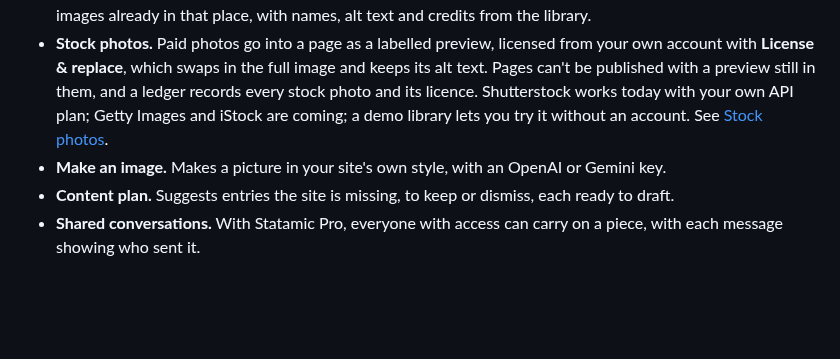
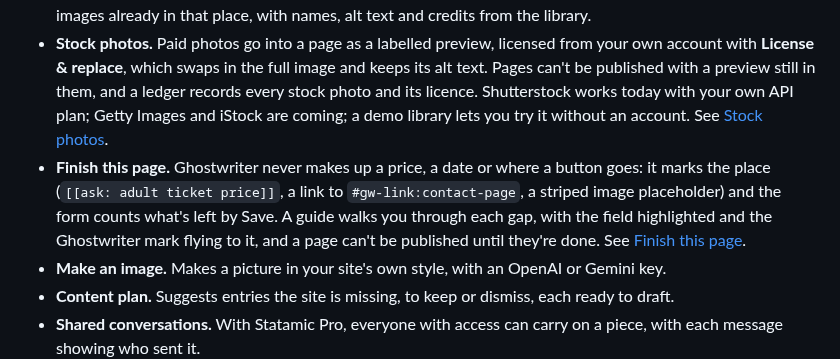
Before and after one commit to 1994limited/ghostwriter-statamic, a Markdown page: README.md, the part around the change. GitHub-like rendering; blank space fills up the shorter version.

```diff
--- a/README.md
+++ b/README.md
@@ -19,6 +19,7 @@
 - **House style.** New entries copy what your existing entries agree on: block settings, links, and how rich text is dressed.
 - **Photo search.** Finds free photos for any assets field, ranked by the model against the page's words and the images already in that place, with names, alt text and credits from the library.
 - **Stock photos.** Paid photos go into a page as a labelled preview, licensed from your own account with **License & replace**, which swaps in the full image and keeps its alt text. Pages can't be published with a preview still in them, and a ledger records every stock photo and its licence. Shutterstock works today with your own API plan; Getty Images and iStock are coming; a demo library lets you try it without an account. See [Stock photos](docs/stock-photos.md).
+- **Finish this page.** Ghostwriter never makes up a price, a date or where a button goes: it marks the place (`[[ask: adult ticket price]]`, a link to `#gw-link:contact-page`, a striped image placeholder) and the form counts what's left by Save. A guide walks you through each gap, with the field highlighted and the Ghostwriter mark flying to it, and a page can't be published until they're done. See [Finish this page](docs/finish-this-page.md).
 - **Make an image.** Makes a picture in your site's own style, with an OpenAI or Gemini key.
 - **Content plan.** Suggests entries the site is missing, to keep or dismiss, each ready to draft.
 - **Shared conversations.** With Statamic Pro, everyone with access can carry on a piece, with each message showing who sent it.
```
Also changed, not shown: CHANGELOG.md (+6 -0 lines), docs/finish-this-page.md (+36 -0 lines), docs/images/finish-this-page.png (added), 15 other files.
